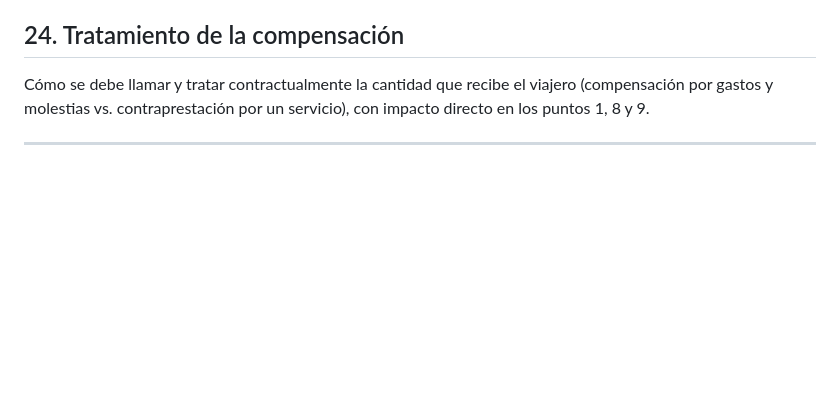
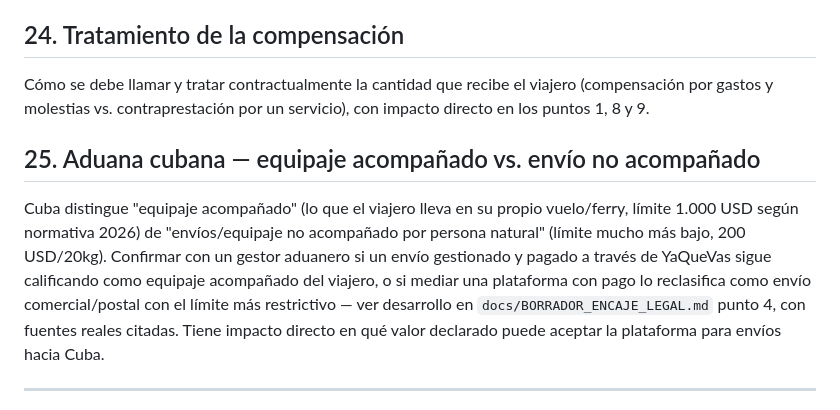
Before and after one commit to fumero-pro/yaquevas2.0, a Markdown page: docs/REVISION_LEGAL_PARA_ABOGADO.md, the part around the change. Drawn GitHub-style; blank space fills up the shorter version.

```diff
--- a/docs/REVISION_LEGAL_PARA_ABOGADO.md
+++ b/docs/REVISION_LEGAL_PARA_ABOGADO.md
@@ -96,6 +96,15 @@ y en qué casos.
 Cómo se debe llamar y tratar contractualmente la cantidad que recibe el viajero (compensación por
 gastos y molestias vs. contraprestación por un servicio), con impacto directo en los puntos 1, 8 y 9.
 
+## 25. Aduana cubana — equipaje acompañado vs. envío no acompañado
+Cuba distingue "equipaje acompañado" (lo que el viajero lleva en su propio vuelo/ferry, límite
+1.000 USD según normativa 2026) de "envíos/equipaje no acompañado por persona natural" (límite mucho
+más bajo, 200 USD/20kg). Confirmar con un gestor aduanero si un envío gestionado y pagado a través
+de YaQueVas sigue calificando como equipaje acompañado del viajero, o si mediar una plataforma con
+pago lo reclasifica como envío comercial/postal con el límite más restrictivo — ver desarrollo en
+`docs/BORRADOR_ENCAJE_LEGAL.md` punto 4, con fuentes reales citadas. Tiene impacto directo en qué
+valor declarado puede aceptar la plataforma para envíos hacia Cuba.
+
 ---
 
 **Nota:** en el código, cualquier función que dependa de una decisión legal pendiente está señalada
```
Also changed, not shown: docs/BORRADOR_ENCAJE_LEGAL.md (added, +140 -0 lines).
